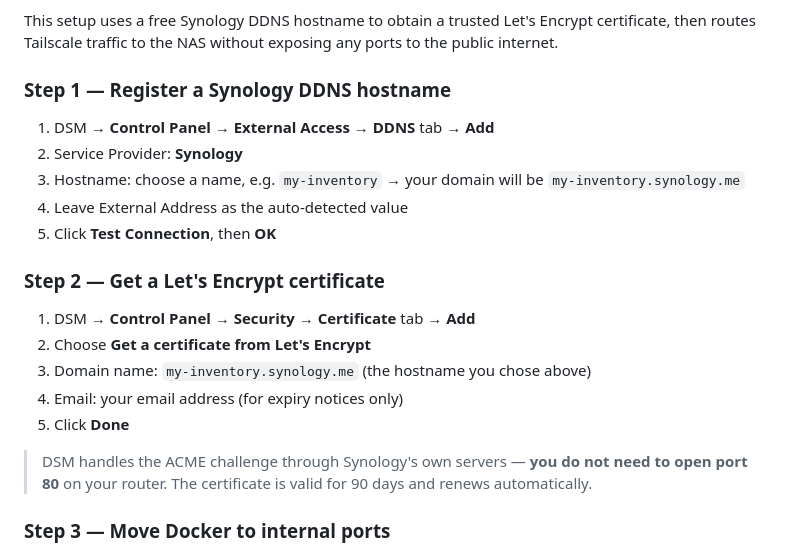
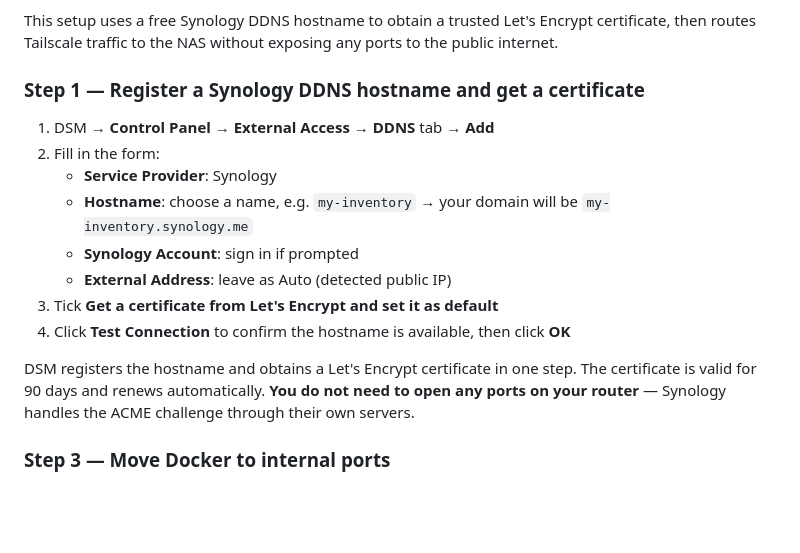
Before and after one commit to davideclark/home-inventory, a Markdown page: docs/synology-setup.md, the part around the change. GitHub-like rendering; blank space fills up the shorter version.

Commit message:
Fix Let's Encrypt cert step: checkbox in DDNS dialog, not a separate step
Co-Authored-By: Claude Sonnet 4.6 <noreply@anthropic.com>

```diff
--- a/docs/synology-setup.md
+++ b/docs/synology-setup.md
@@ -147,23 +147,18 @@ HTTPS is required to:
 
 This setup uses a free Synology DDNS hostname to obtain a trusted Let's Encrypt certificate, then routes Tailscale traffic to the NAS without exposing any ports to the public internet.
 
-### Step 1 — Register a Synology DDNS hostname
+### Step 1 — Register a Synology DDNS hostname and get a certificate
 
 1. DSM → **Control Panel** → **External Access** → **DDNS** tab → **Add**
-2. Service Provider: **Synology**
-3. Hostname: choose a name, e.g. `my-inventory` → your domain will be `my-inventory.synology.me`
-4. Leave External Address as the auto-detected value
-5. Click **Test Connection**, then **OK**
+2. Fill in the form:
+   - **Service Provider**: Synology
+   - **Hostname**: choose a name, e.g. `my-inventory` → your domain will be `my-inventory.synology.me`
+   - **Synology Account**: sign in if prompted
+   - **External Address**: leave as Auto (detected public IP)
+3. Tick **Get a certificate from Let's Encrypt and set it as default**
+4. Click **Test Connection** to confirm the hostname is available, then click **OK**
 
-### Step 2 — Get a Let's Encrypt certificate
-
-1. DSM → **Control Panel** → **Security** → **Certificate** tab → **Add**
-2. Choose **Get a certificate from Let's Encrypt**
-3. Domain name: `my-inventory.synology.me` (the hostname you chose above)
-4. Email: your email address (for expiry notices only)
-5. Click **Done**
-
-> DSM handles the ACME challenge through Synology's own servers — **you do not need to open port 80** on your router. The certificate is valid for 90 days and renews automatically.
+DSM registers the hostname and obtains a Let's Encrypt certificate in one step. The certificate is valid for 90 days and renews automatically. **You do not need to open any ports on your router** — Synology handles the ACME challenge through their own servers.
 
 ### Step 3 — Move Docker to internal ports
 
```
